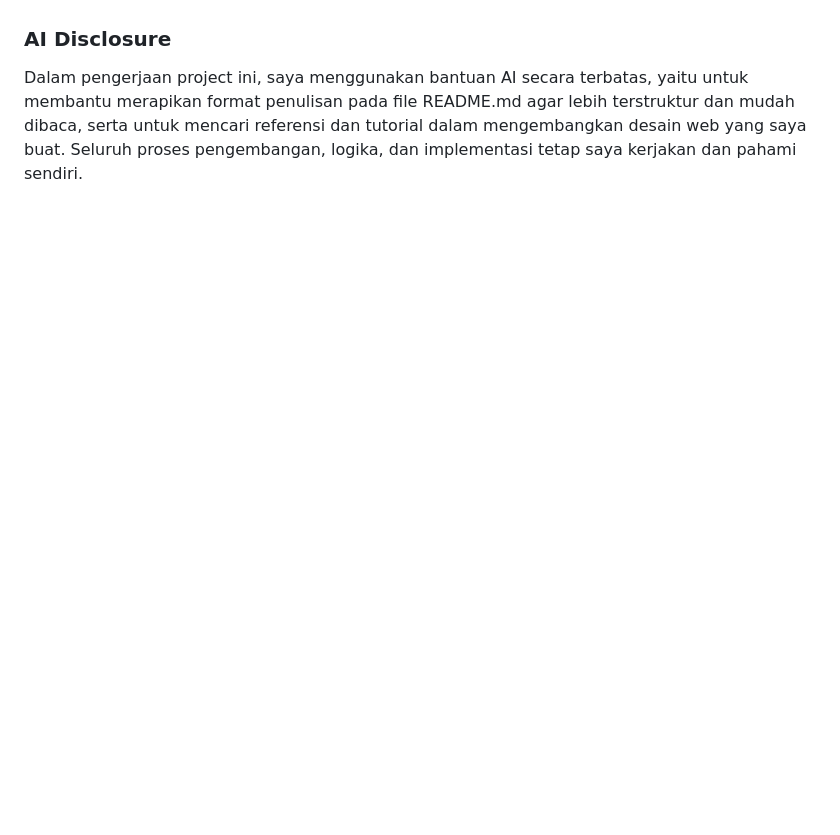
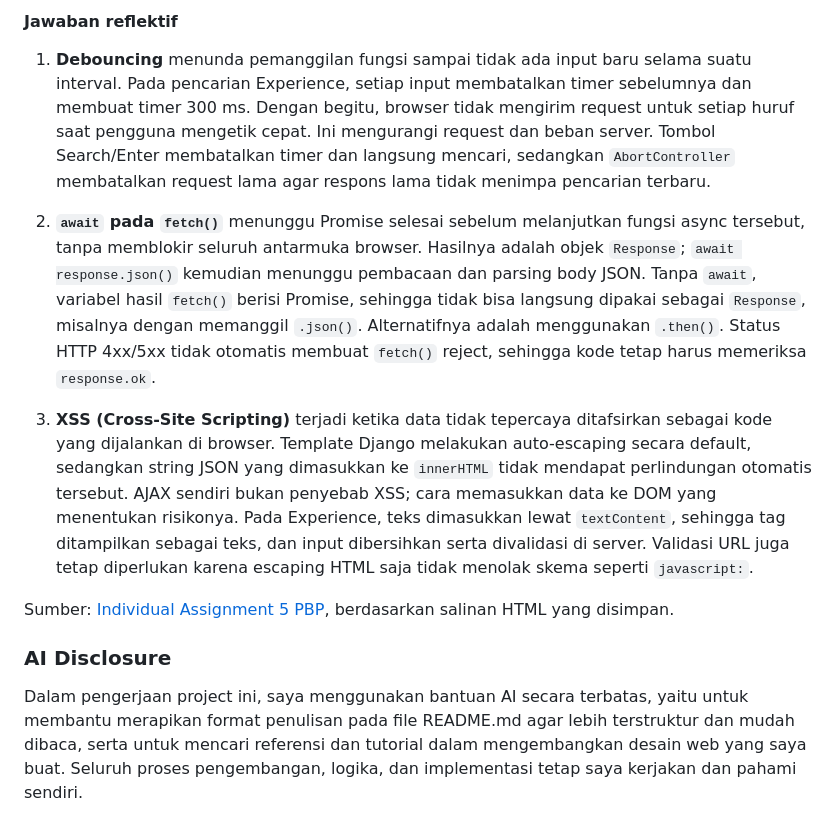
Before and after one commit to adinatapranaja/myportofolio, a Markdown page: README.md, the part around one of its changes. Rendered like a GitHub page; blank space fills up the shorter version.

```diff
--- a/README.md
+++ b/README.md
@@ -199,2 +230,12 @@ Project memakai relasi `ManyToManyField` ke `User` agar satu pengguna hanya dapa
+#### Jawaban reflektif
+
+1. **Debouncing** menunda pemanggilan fungsi sampai tidak ada input baru selama suatu interval. Pada pencarian Experience, setiap input membatalkan timer sebelumnya dan membuat timer 300 ms. Dengan begitu, browser tidak mengirim request untuk setiap huruf saat pengguna mengetik cepat. Ini mengurangi request dan beban server. Tombol Search/Enter membatalkan timer dan langsung mencari, sedangkan `AbortController` membatalkan request lama agar respons lama tidak menimpa pencarian terbaru.
+
+2. **`await` pada `fetch()`** menunggu Promise selesai sebelum melanjutkan fungsi async tersebut, tanpa memblokir seluruh antarmuka browser. Hasilnya adalah objek `Response`; `await response.json()` kemudian menunggu pembacaan dan parsing body JSON. Tanpa `await`, variabel hasil `fetch()` berisi Promise, sehingga tidak bisa langsung dipakai sebagai `Response`, misalnya dengan memanggil `.json()`. Alternatifnya adalah menggunakan `.then()`. Status HTTP 4xx/5xx tidak otomatis membuat `fetch()` reject, sehingga kode tetap harus memeriksa `response.ok`.
+
+3. **XSS (Cross-Site Scripting)** terjadi ketika data tidak tepercaya ditafsirkan sebagai kode yang dijalankan di browser. Template Django melakukan auto-escaping secara default, sedangkan string JSON yang dimasukkan ke `innerHTML` tidak mendapat perlindungan otomatis tersebut. AJAX sendiri bukan penyebab XSS; cara memasukkan data ke DOM yang menentukan risikonya. Pada Experience, teks dimasukkan lewat `textContent`, sehingga tag ditampilkan sebagai teks, dan input dibersihkan serta divalidasi di server. Validasi URL juga tetap diperlukan karena escaping HTML saja tidak menolak skema seperti `javascript:`.
+
+Sumber: [Individual Assignment 5 PBP](https://pbp.cs.ui.ac.id/assignments/individual/tugas-5.html), berdasarkan salinan HTML yang disimpan.
+
 ### AI Disclosure
 Dalam pengerjaan project ini, saya menggunakan bantuan AI secara terbatas, yaitu untuk membantu merapikan format penulisan pada file README.md agar lebih terstruktur dan mudah dibaca, serta untuk mencari referensi dan tutorial dalam mengembangkan desain web yang saya buat. Seluruh proses pengembangan, logika, dan implementasi tetap saya kerjakan dan pahami sendiri.
```
Also changed, not shown: other parts of README.md (+31 -0 lines).
